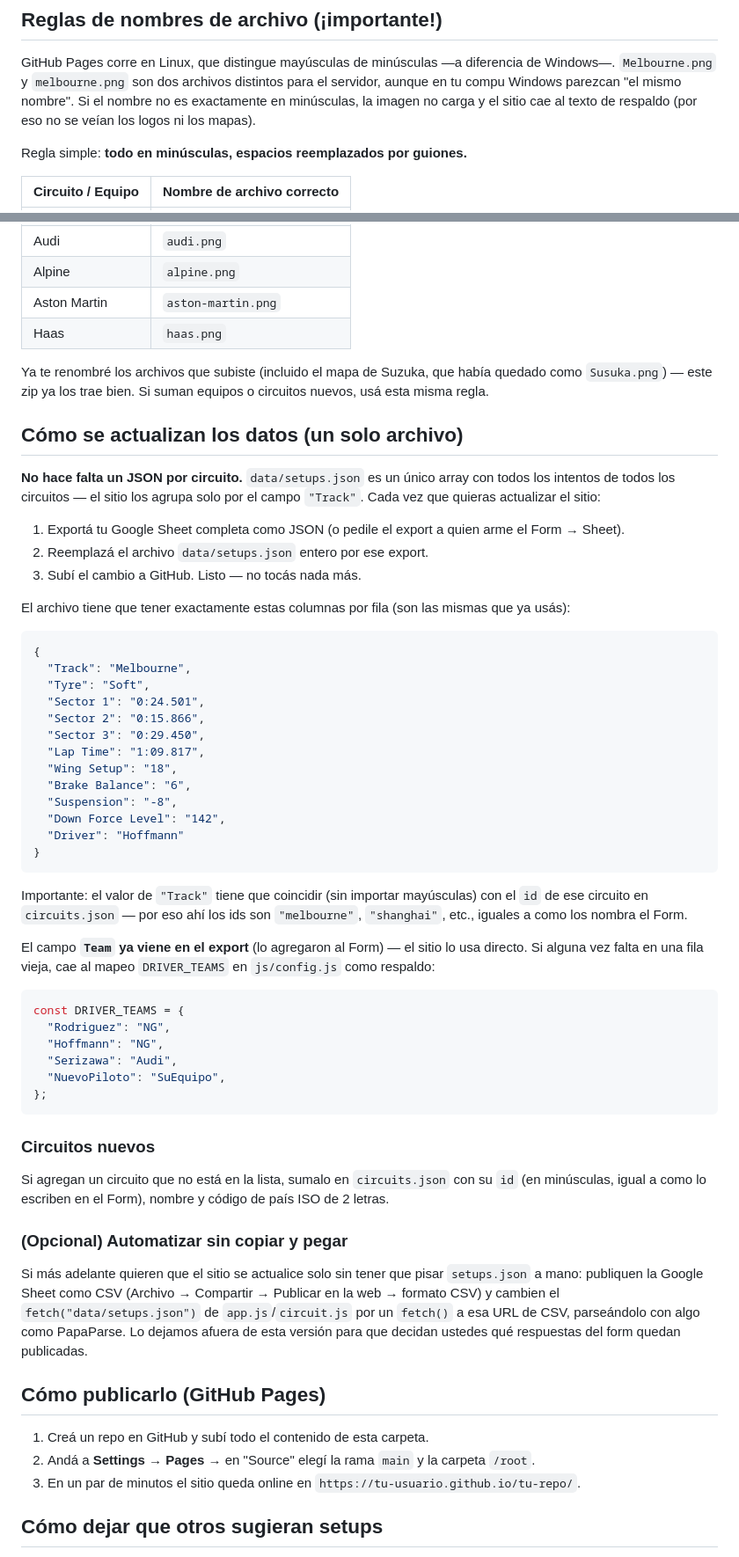
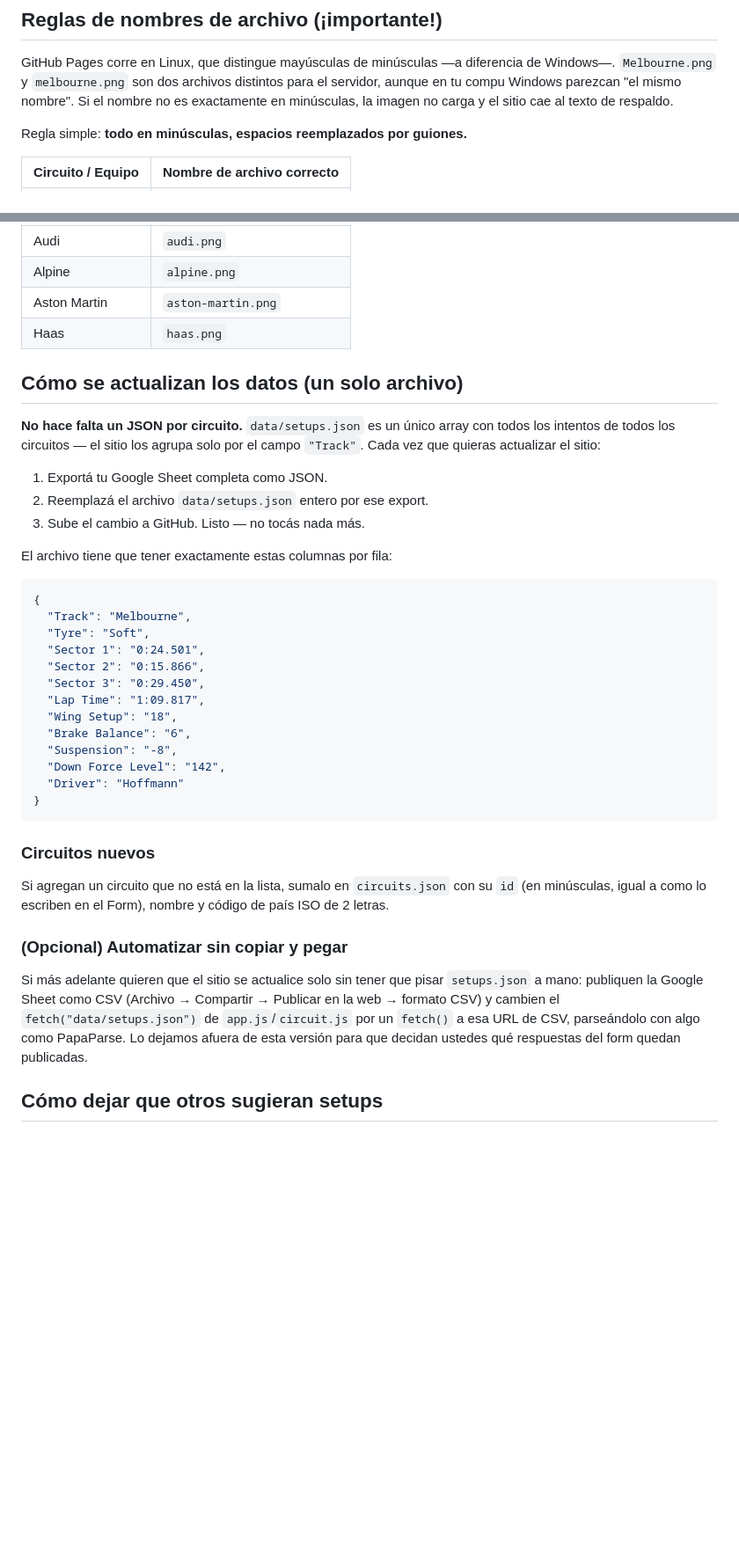
Before and after one commit to Chayansito/NexGen, a Markdown page: README.md, 2 parts joined by grey strips. Shown at 88% size. GitHub-like rendering; blank space fills up the shorter version.

````diff
--- a/README.md
+++ b/README.md
@@ -26,8 +26,7 @@ GitHub Pages corre en Linux, que distingue mayúsculas de minúsculas —a
 diferencia de Windows—. `Melbourne.png` y `melbourne.png` son dos archivos
 distintos para el servidor, aunque en tu compu Windows parezcan "el mismo
 nombre". Si el nombre no es exactamente en minúsculas, la imagen no carga y
-el sitio cae al texto de respaldo (por eso no se veían los logos ni los
-mapas).
+el sitio cae al texto de respaldo.
 
 Regla simple: **todo en minúsculas, espacios reemplazados por guiones.**
 
@@ -42,23 +41,17 @@ Regla simple: **todo en minúsculas, espacios reemplazados por guiones.**
 | Aston Martin | `aston-martin.png` |
 | Haas | `haas.png` |
 
-Ya te renombré los archivos que subiste (incluido el mapa de Suzuka, que
-había quedado como `Susuka.png`) — este zip ya los trae bien. Si suman
-equipos o circuitos nuevos, usá esta misma regla.
-
 ## Cómo se actualizan los datos (un solo archivo)
 
 **No hace falta un JSON por circuito.** `data/setups.json` es un único
 array con todos los intentos de todos los circuitos — el sitio los agrupa
 solo por el campo `"Track"`. Cada vez que quieras actualizar el sitio:
 
-1. Exportá tu Google Sheet completa como JSON (o pedile el export a quien
-   arme el Form → Sheet).
+1. Exportá tu Google Sheet completa como JSON.
 2. Reemplazá el archivo `data/setups.json` entero por ese export.
-3. Subí el cambio a GitHub. Listo — no tocás nada más.
+3. Sube el cambio a GitHub. Listo — no tocás nada más.
 
-El archivo tiene que tener exactamente estas columnas por fila (son las
-mismas que ya usás):
+El archivo tiene que tener exactamente estas columnas por fila:
 
 ```json
 {
@@ -76,23 +69,6 @@ mismas que ya usás):
 }
 ```
 
-Importante: el valor de `"Track"` tiene que coincidir (sin importar
-mayúsculas) con el `id` de ese circuito en `circuits.json` — por eso ahí los
-ids son `"melbourne"`, `"shanghai"`, etc., iguales a como los nombra el Form.
-
-El campo **`Team` ya viene en el export** (lo agregaron al Form) — el sitio
-lo usa directo. Si alguna vez falta en una fila vieja, cae al mapeo
-`DRIVER_TEAMS` en `js/config.js` como respaldo:
-
-```js
-const DRIVER_TEAMS = {
-  "Rodriguez": "NG",
-  "Hoffmann": "NG",
-  "Serizawa": "Audi",
-  "NuevoPiloto": "SuEquipo",
-};
-```
-
 ### Circuitos nuevos
 
 Si agregan un circuito que no está en la lista, sumalo en `circuits.json`
@@ -107,12 +83,6 @@ Compartir → Publicar en la web → formato CSV) y cambien el `fetch("data/setu
 de `app.js`/`circuit.js` por un `fetch()` a esa URL de CSV, parseándolo con
 algo como PapaParse. Lo dejamos afuera de esta versión para que decidan
 ustedes qué respuestas del form quedan publicadas.
-
-## Cómo publicarlo (GitHub Pages)
-
-1. Creá un repo en GitHub y subí todo el contenido de esta carpeta.
-2. Andá a **Settings → Pages** → en "Source" elegí la rama `main` y la carpeta `/root`.
-3. En un par de minutos el sitio queda online en `https://tu-usuario.github.io/tu-repo/`.
 
 ## Cómo dejar que otros sugieran setups
 
````
Also changed, not shown: other parts of README.md (+0 -33 lines).
